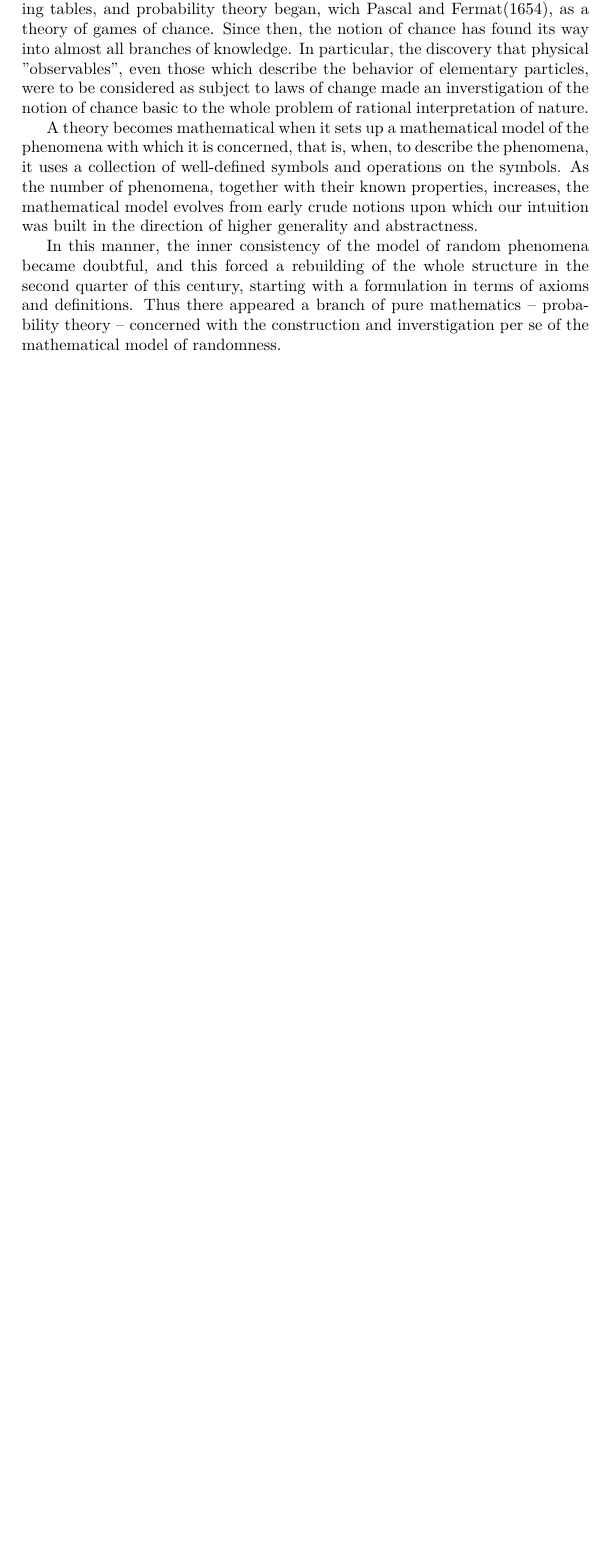
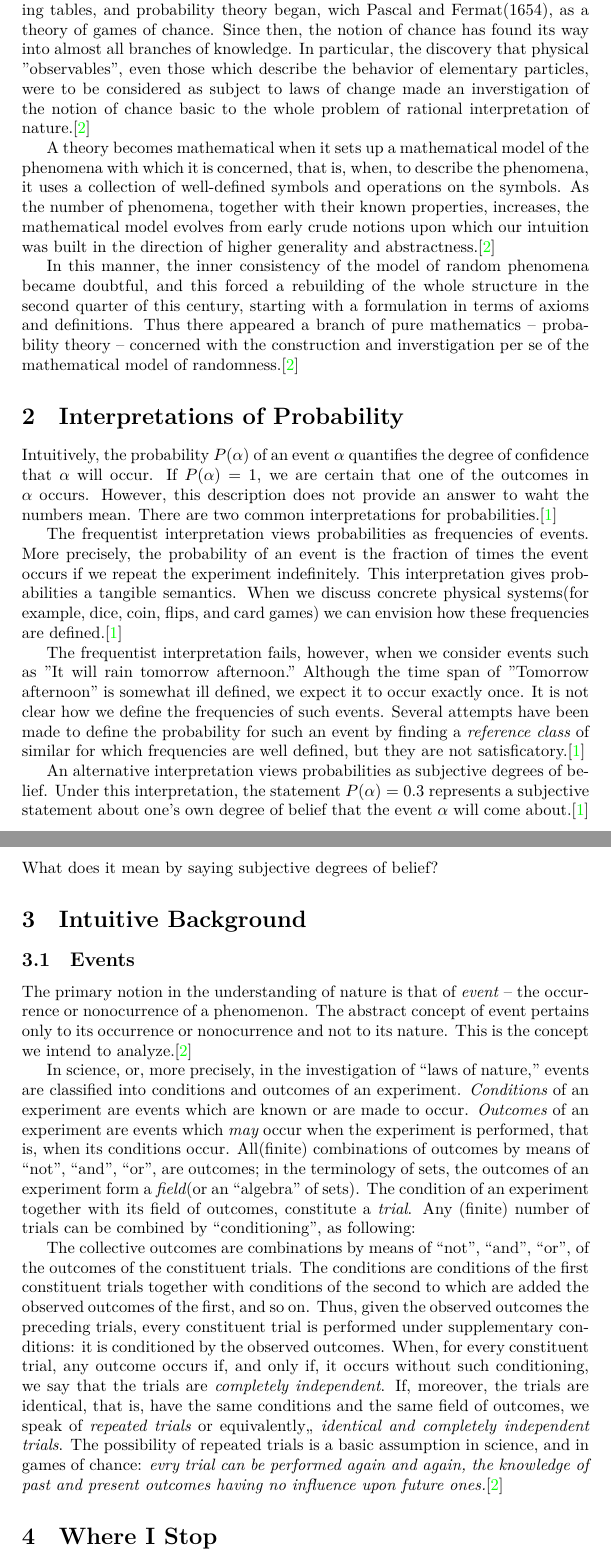
Before and after one commit to shawnLeeZX/ml_math, a LaTeX document (development/evolvement_of_probability_theory/evolvement_of_probability_theory.tex): part of the page before the commit and two parts of pages 2 and 3 of 3 after it, the two joined at a grey line, cut so that both start at the same text, the shorter picture padded with empty space. Compiled offline with XeLaTeX; a missing font is replaced by an installed copy or a similar font.

Commit message:
New to evolvement_of_probability_theory.

```diff
--- a/development/evolvement_of_probability_theory/evolvement_of_probability_theory.tex
+++ b/development/evolvement_of_probability_theory/evolvement_of_probability_theory.tex
@@ -57,18 +61,93 @@ almost all branches of knowledge. In particular, the discovery that physical
 "observables", even those which describe the behavior of elementary particles,
 were to be considered as subject to laws of change made an inverstigation of
 the notion of chance basic to the whole problem of rational interpretation of
-nature.
+nature.\cite{1977probability}
 
 A theory becomes mathematical when it sets up a mathematical model of the
 phenomena with which it is concerned, that is, when, to describe the phenomena,
 it uses a collection of well-defined symbols and operations on the symbols. As
 the number of phenomena, together with their known properties, increases, the
 mathematical model evolves from early crude notions upon which our intuition
-was built in the direction of higher generality and abstractness.
+was built in the direction of higher generality and
+abstractness.\cite{1977probability}
 
 In this manner, the inner consistency of the model of random phenomena became
 doubtful, and this forced a rebuilding of the whole structure in the second
 quarter of this century, starting with a formulation in terms of axioms and
 definitions. Thus there appeared a branch of pure mathematics -- probability
 theory -- concerned with the construction and inverstigation per se of the
-mathematical model of randomness.
+mathematical model of randomness.\cite{1977probability}
+
+\section{Interpretations of Probability}
+
+	Intuitively, the probability $P(\alpha)$ of an event $\alpha$
+	quantifies the degree of confidence that $\alpha$ will occur. If
+	$P(\alpha) = 1$, we are certain that one of the outcomes in $\alpha$
+	occurs. However, this description does not provide an answer to waht
+	the numbers mean. There are two common interpretations for
+	probabilities.\cite{koller2009probabilistic}
+
+	The frequentist interpretation views probabilities as frequencies of
+	events. More precisely, the probability of an event is the fraction of
+	times the event occurs if we repeat the experiment indefinitely. This
+	interpretation gives probabilities a tangible semantics. When we
+	discuss concrete physical systems(for example, dice, coin, flips, and
+	card games) we can envision how these frequencies are
+	defined.\cite{koller2009probabilistic}
+
+	The frequentist interpretation fails, however, when we consider events
+	such as "It will rain tomorrow afternoon." Although the time span of
+	"Tomorrow afternoon" is somewhat ill defined, we expect it to occur
+	exactly once. It is not clear how we define the frequencies of such
+	events. Several attempts have been made to define the probability for
+	such an event by finding a \textit{reference class} of similar for
+	which frequencies are well defined, but they are not
+	satisficatory.\cite{koller2009probabilistic}
+
+	An alternative interpretation views probabilities as subjective
+	degrees of belief. Under this interpretation, the statement $P(\alpha)
+	= 0.3$ represents a subjective statement about one's own degree of
+	belief that the event $\alpha$ will come
+	about.\cite{koller2009probabilistic} What does it mean by saying
+	subjective degrees of belief?
+
+\section{Intuitive Background}
+
+\subsection{Events}
+
+The primary notion in the understanding of nature is that of
+\textit{event} -- the occurrence or nonocurrence of a phenomenon. The
+abstract concept of event pertains only to its occurrence or
+nonocurrence and not to its nature. This is the concept we intend to
+analyze.\cite{1977probability}
+
+In science, or, more precisely, in the investigation of ``laws of
+nature,'' events are classified into conditions and outcomes of an
+experiment. \textit{Conditions} of an experiment are events which are known or
+are made to occur. \textit{Outcomes} of an experiment are events which
+\textit{may} occur when the experiment is performed, that is, when its
+conditions occur. All(finite) combinations of outcomes by means of
+``not'', ``and'', ``or'', are outcomes; in the terminology of sets, the
+outcomes of an experiment form a \textit{field}(or an ``algebra'' of
+sets). The condition of an experiment together with its field of
+outcomes, constitute a \textit{trial}. Any (finite) number of trials can
+be combined by ``conditioning'', as following:
+
+The collective outcomes are combinations by means of ``not'', ``and'',
+``or'', of the outcomes of the constituent trials. The conditions are
+conditions of the first constituent trials together with conditions of
+the second to which are added the observed outcomes of the first, and so
+on. Thus, given the observed outcomes the preceding trials, every
+constituent trial is performed under supplementary conditions: it is
+conditioned by the observed outcomes. When, for every constituent trial,
+any outcome occurs if, and only if, it occurs without such conditioning,
+we say that the trials are \textit{completely independent}. If,
+moreover, the trials are identical, that is, have the same conditions
+and the same field of outcomes, we speak of \textit{repeated trials} or
+equivalently,, \textit{identical and completely independent trials}. The
+possibility of repeated trials is a basic assumption in science, and in
+games of chance: \textit{evry trial can be performed again and again,
+the knowledge of past and present outcomes having no influence upon
+future ones.}\cite{1977probability}
+
+\section{Where I Stop}
```
Also changed, not shown: reference_lib/reference.bib (+19 -0 lines), development/evolvement_of_probability_theory/evolvement_of_probability_theory.pdf, development/evolvement_of_probability_theory/evolvement_of_probability_theory.tex (17 more changed lines).
